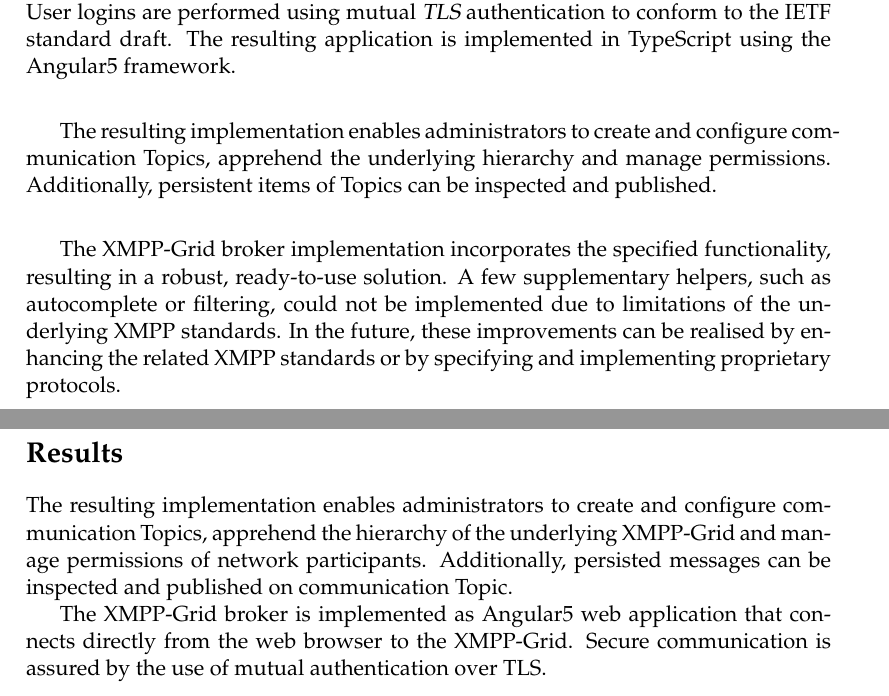
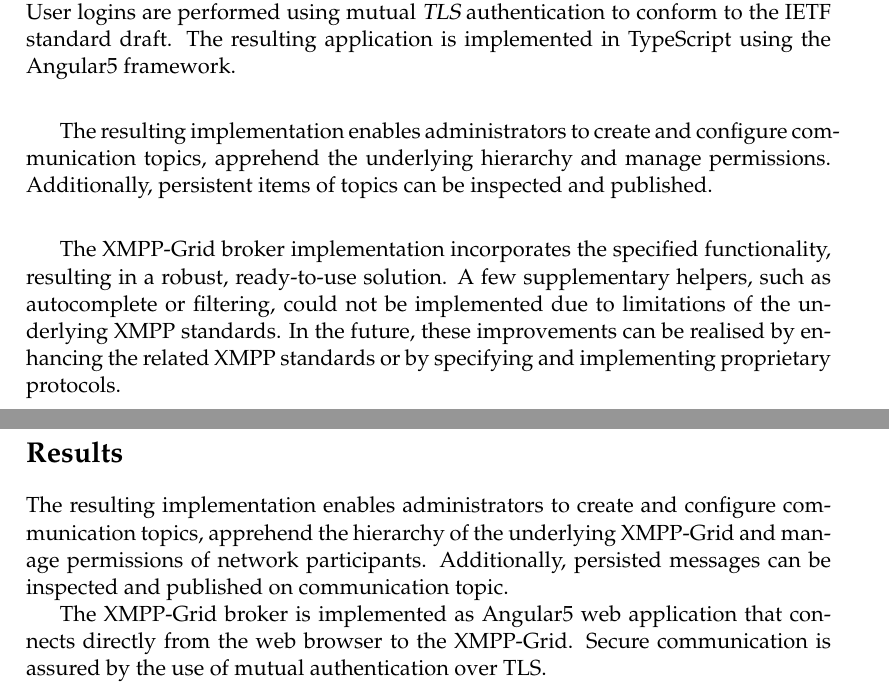
Before and after one commit to xmpp-grid-broker/documents, a LaTeX thesis (documents/final-submission-document/final-submission-document.tex, which reads documents/final-submission-document/glossar.tex): two parts of pages 5 and 6 of 67, joined at a grey line, cut so that both start at the same text. Compiled offline with pdfLaTeX.

Commit message:
Replace topic

```diff
--- a/documents/final-submission-document/final-submission-document.tex
+++ b/documents/final-submission-document/final-submission-document.tex
@@ -113,8 +113,8 @@ User logins are performed using mutual \gls{tls} authentication to conform to th
 The resulting application is implemented in TypeScript using the Angular5 framework.\\
 \vspace*{1ex}
 
-The resulting implementation enables administrators to create and configure communication Topics, apprehend the underlying hierarchy and manage permissions.
-Additionally, persistent items of Topics can be inspected and published.\\
+The resulting implementation enables administrators to create and configure communication topics, apprehend the underlying hierarchy and manage permissions.
+Additionally, persistent items of topics can be inspected and published.\\
 \vspace*{1ex}
 
 % Consequences
@@ -156,8 +156,8 @@ By this analysis, a systematic selection of possible architecture options is exe
 
 \section*{Results}
 
-The resulting implementation enables administrators to create and configure communication Topics, apprehend the hierarchy of the underlying XMPP-Grid and manage permissions of network participants.
-Additionally, persisted messages can be inspected and published on communication Topic.
+The resulting implementation enables administrators to create and configure communication topics, apprehend the hierarchy of the underlying XMPP-Grid and manage permissions of network participants.
+Additionally, persisted messages can be inspected and published on communication topic.
 
 The XMPP-Grid broker is implemented as Angular5 web application that connects directly from the web browser to the XMPP-Grid. Secure communication is assured by the use of mutual authentication over TLS.
 
--- a/documents/final-submission-document/glossar.tex
+++ b/documents/final-submission-document/glossar.tex
@@ -130,7 +130,7 @@
 }
 
 \newglossaryentry{topic}{
-    name={Topic},
+    name={topic},
     description={"A contextual information channel created on a Broker at which messages generated by a Provider are propagated in real time to one or more Consumers. Each Topic is limited to a specific type and format of security data (e.g., IODEF) and provides an \gls{xmpp} interface by which the data can be obtained."~\cite{ietf-mile-xmpp-grid-05}}
 }
 
```
Also changed, not shown: 1 other file.
